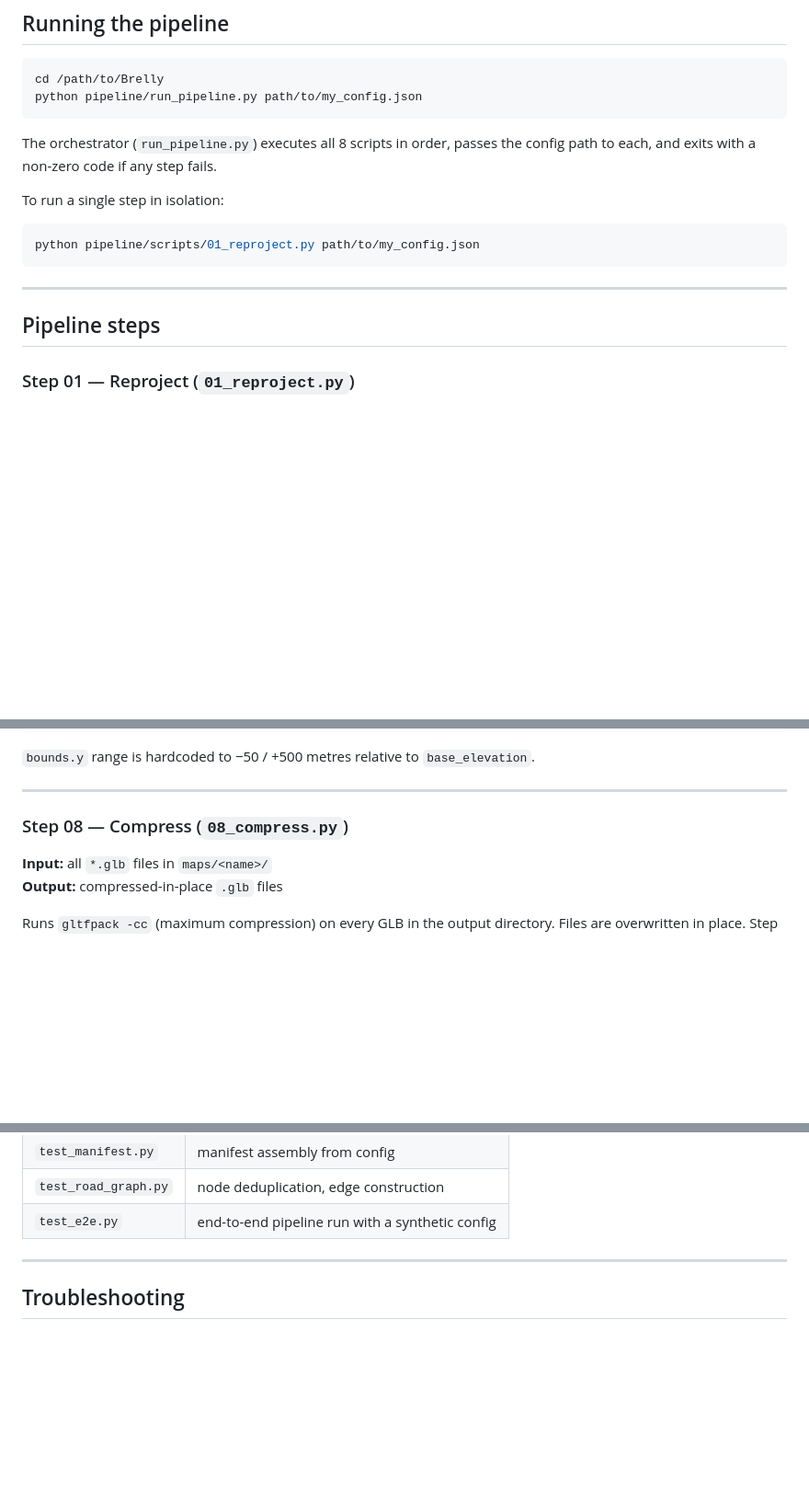
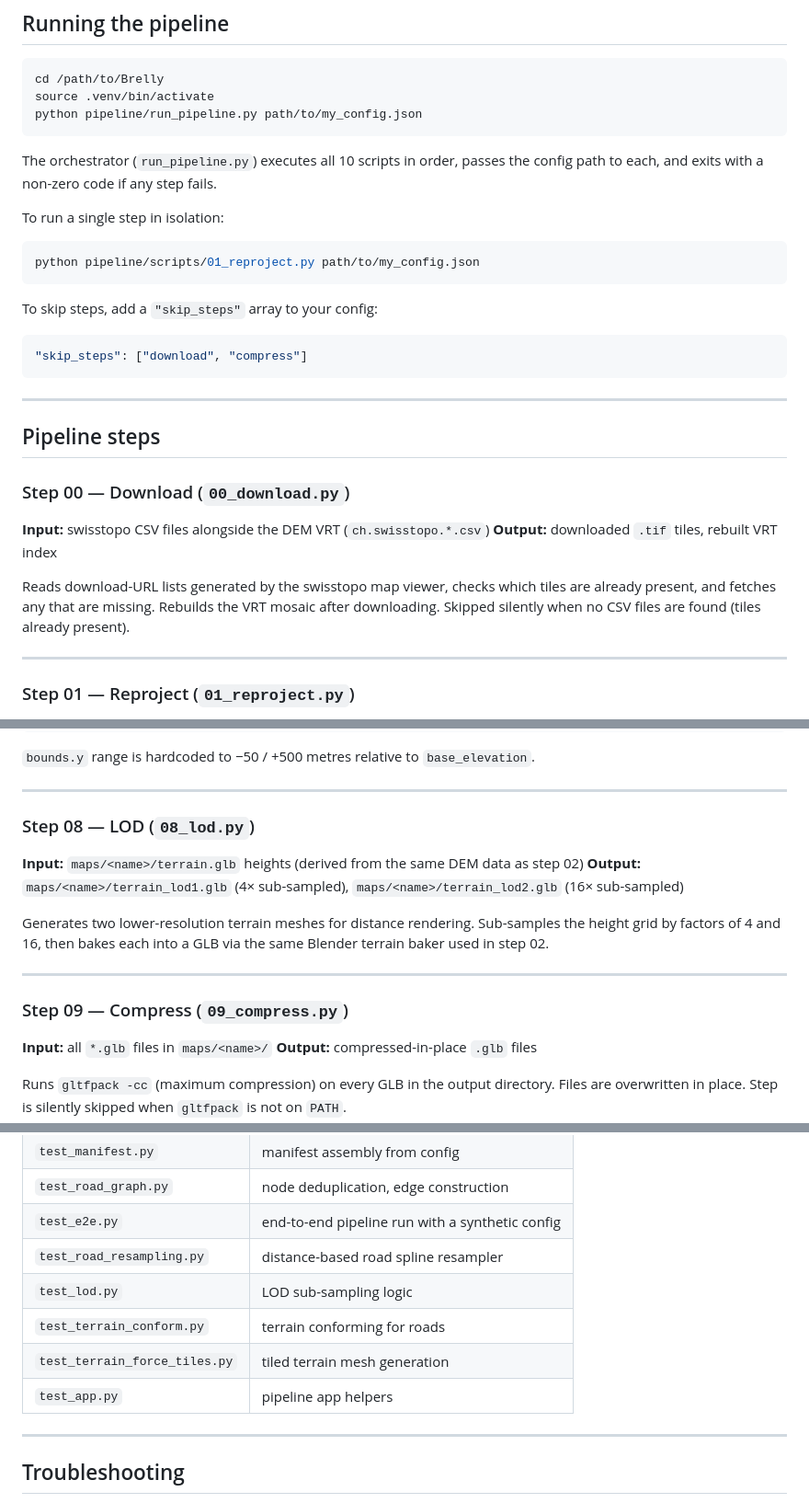
Before and after one commit to dotm-dev/brelly, a Markdown page: pipeline/README.md, 3 parts joined by grey strips. Shown at 92% size. Drawn GitHub-style; blank space fills up the shorter version.

````diff
--- a/pipeline/README.md
+++ b/pipeline/README.md
@@ -93,10 +93,11 @@ min_n = center_n - radius_m    max_n = center_n + radius_m
 
 ```bash
 cd /path/to/Brelly
+source .venv/bin/activate
 python pipeline/run_pipeline.py path/to/my_config.json
 ```
 
-The orchestrator (`run_pipeline.py`) executes all 8 scripts in order, passes the config path to each, and exits with a non-zero code if any step fails.
+The orchestrator (`run_pipeline.py`) executes all 10 scripts in order, passes the config path to each, and exits with a non-zero code if any step fails.
 
 To run a single step in isolation:
 
@@ -104,9 +105,24 @@ To run a single step in isolation:
 python pipeline/scripts/01_reproject.py path/to/my_config.json
 ```
 
+To skip steps, add a `"skip_steps"` array to your config:
+
+```json
+"skip_steps": ["download", "compress"]
+```
+
 ---
 
 ## Pipeline steps
+
+### Step 00 — Download (`00_download.py`)
+
+**Input:** swisstopo CSV files alongside the DEM VRT (`ch.swisstopo.*.csv`)
+**Output:** downloaded `.tif` tiles, rebuilt VRT index
+
+Reads download-URL lists generated by the swisstopo map viewer, checks which tiles are already present, and fetches any that are missing. Rebuilds the VRT mosaic after downloading. Skipped silently when no CSV files are found (tiles already present).
+
+---
 
 ### Step 01 — Reproject (`01_reproject.py`)
 
@@ -265,7 +281,16 @@ Assembles the engine-facing descriptor:
 
 ---
 
-### Step 08 — Compress (`08_compress.py`)
+### Step 08 — LOD (`08_lod.py`)
+
+**Input:** `maps/<name>/terrain.glb` heights (derived from the same DEM data as step 02)
+**Output:** `maps/<name>/terrain_lod1.glb` (4× sub-sampled), `maps/<name>/terrain_lod2.glb` (16× sub-sampled)
+
+Generates two lower-resolution terrain meshes for distance rendering. Sub-samples the height grid by factors of 4 and 16, then bakes each into a GLB via the same Blender terrain baker used in step 02.
+
+---
+
+### Step 09 — Compress (`09_compress.py`)
 
 **Input:** all `*.glb` files in `maps/<name>/`
 **Output:** compressed-in-place `.glb` files
@@ -291,6 +316,11 @@ Test modules:
 | `test_manifest.py` | manifest assembly from config |
 | `test_road_graph.py` | node deduplication, edge construction |
 | `test_e2e.py` | end-to-end pipeline run with a synthetic config |
+| `test_road_resampling.py` | distance-based road spline resampler |
+| `test_lod.py` | LOD sub-sampling logic |
+| `test_terrain_conform.py` | terrain conforming for roads |
+| `test_terrain_force_tiles.py` | tiled terrain mesh generation |
+| `test_app.py` | pipeline app helpers |
 
 ---
 
````
Also changed, not shown: README.md (added, +119 -0 lines).
